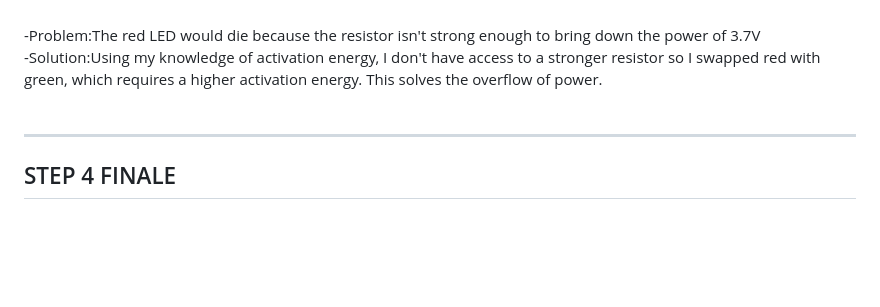
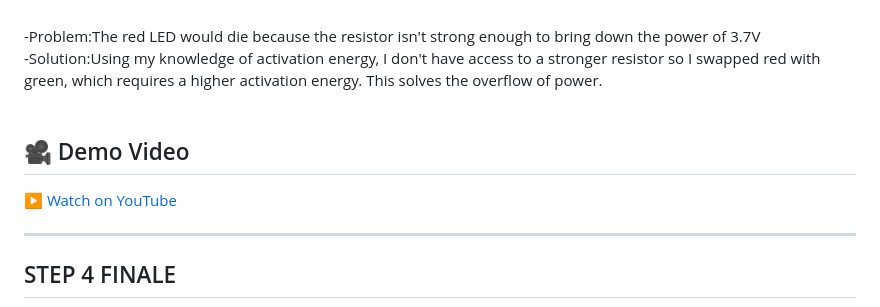
Before and after one commit to OscarLuvsRice/portfolio-v1, a Markdown page: taser.md, the part around the change. GitHub-like rendering; blank space fills up the shorter version.

```diff
--- a/taser.md
+++ b/taser.md
@@ -129,6 +129,9 @@ To make sure all the components can fit into the case, I started by individually
 <br>
 <br>
 
+## 🎥 Demo Video
+[▶️ Watch on YouTube](https://youtube.com/shorts/yTjaJlfPVyQ)
+
 
 
 ---
```
